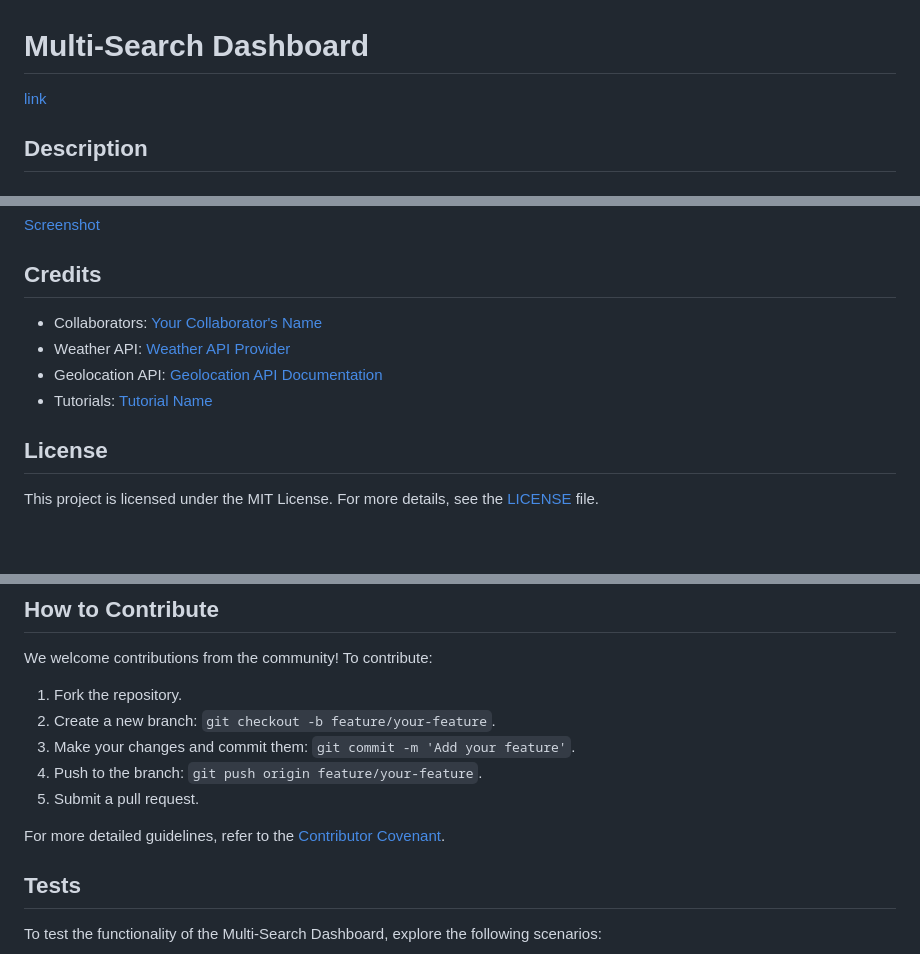
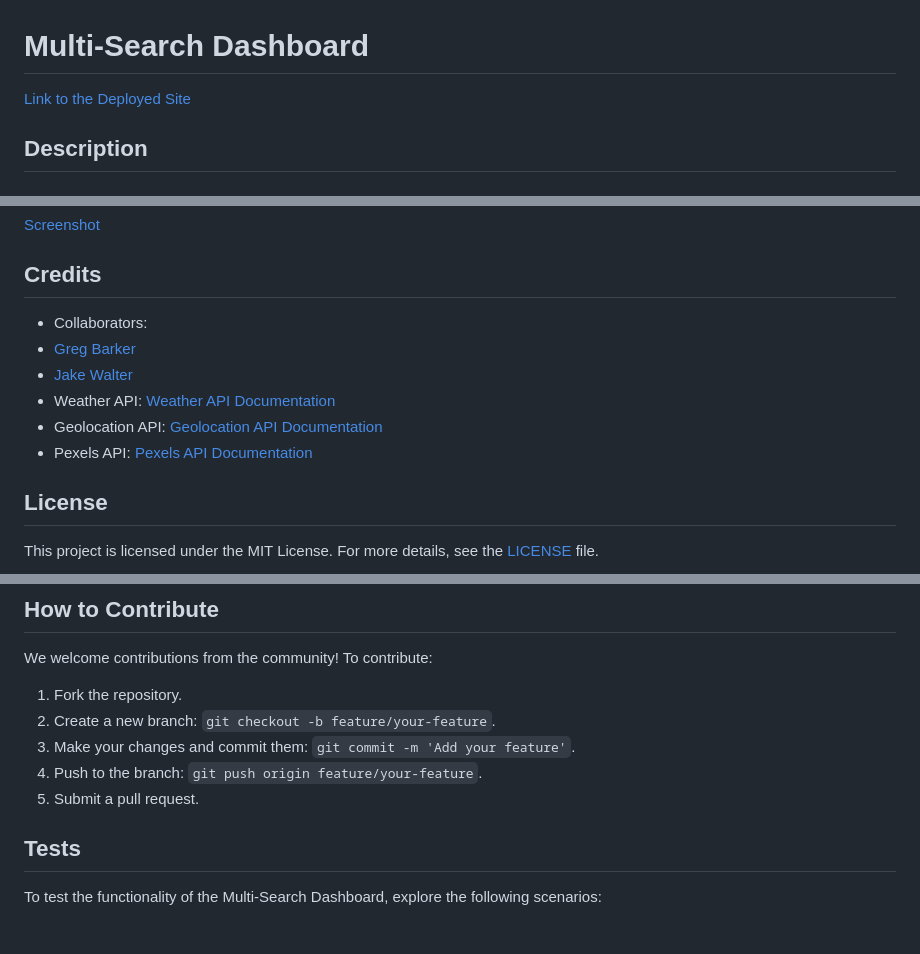
Before and after one commit to soibun-sol/multi-search-dashboard, a Markdown page: README.md, 3 parts joined by grey strips. Drawn GitHub-style; blank space fills up the shorter version.

Commit message:
Update README.md
updated readme to include jake and greg

```diff
--- a/README.md
+++ b/README.md
@@ -1,6 +1,6 @@
 # Multi-Search Dashboard
 
-[link](https://soibun-sol.github.io/multi-search-dashboard/)
+[Link to the Deployed Site](https://soibun-sol.github.io/multi-search-dashboard/)
 
 ## Description
 
@@ -63,10 +63,13 @@ To see the dashboard in action, navigate to the homepage and explore the feature
 
 ## Credits
 
-- Collaborators: [Your Collaborator's Name](https://github.com/your-collaborator)
-- Weather API: [Weather API Provider](https://weatherapi.com)
+- Collaborators:
+- [Greg Barker](https://github.com/savevsgames)
+- [Jake Walter](https://github.com/jakewalter080)
+- Weather API: [Weather API Documentation](https://weatherapi.com)
 - Geolocation API: [Geolocation API Documentation](https://developer.mozilla.org/en-US/docs/Web/API/Geolocation_API)
-- Tutorials: [Tutorial Name](https://tutorial-link.com)
+- Pexels API: [Pexels API Documentation](https://www.pexels.com/api/documentation/)
+
 
 ## License
 
@@ -92,8 +95,6 @@ We welcome contributions from the community! To contribute:
 4. Push to the branch: `git push origin feature/your-feature`.
 5. Submit a pull request.
 
-For more detailed guidelines, refer to the [Contributor Covenant](https://www.contributor-covenant.org/).
-
 ## Tests
 
 To test the functionality of the Multi-Search Dashboard, explore the following scenarios:
```
